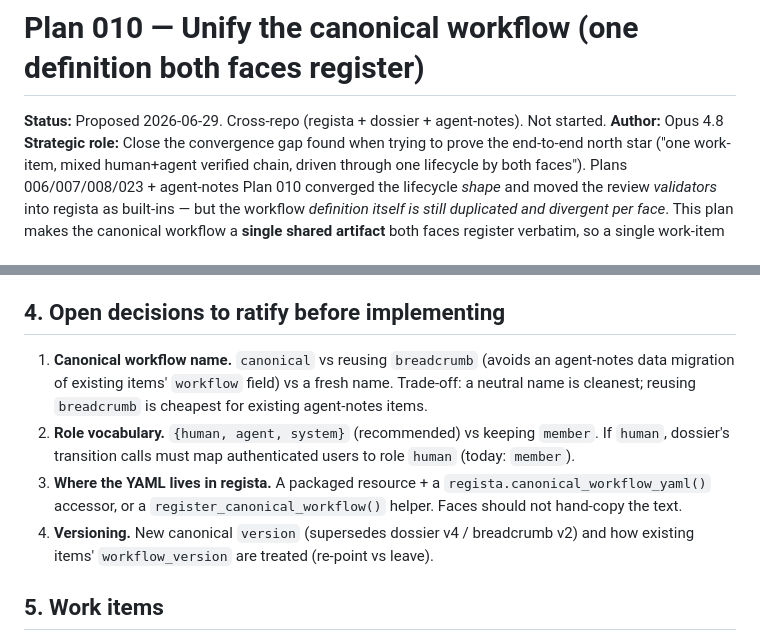
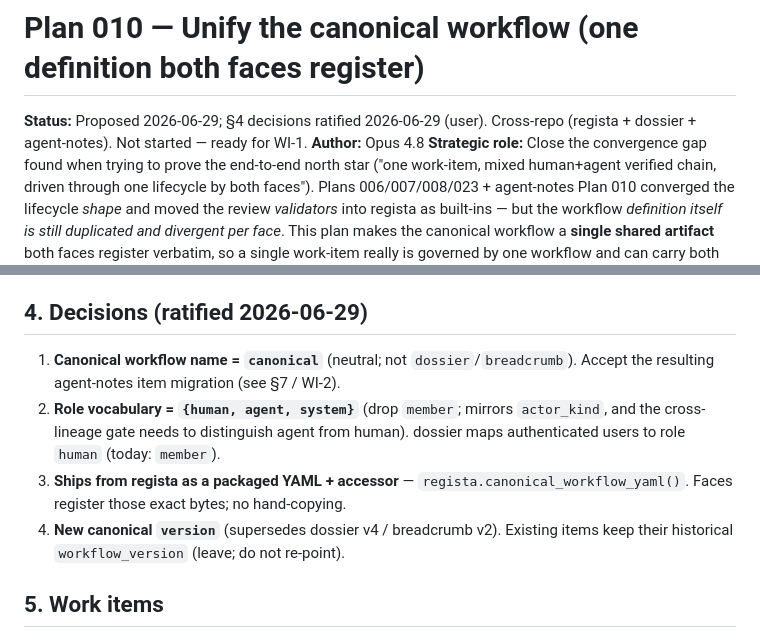
Before and after one commit to hraedon/dossier, a Markdown page: plans/010-unify-canonical-workflow.md, 2 parts joined by grey strips. Drawn GitHub-style.

Commit message:
docs: Plan 010 — ratify §4 decisions
name=canonical; roles={human,agent,system}; ships from regista via
canonical_workflow_yaml() accessor; new canonical version, historical
items keep their workflow_version.

Co-Authored-By: Claude Opus 4.8 <noreply@anthropic.com>
Claude-Session: https://claude.ai/code/session_01UAeEWuUV2tRQHFbxFqSdeD

```diff
--- a/plans/010-unify-canonical-workflow.md
+++ b/plans/010-unify-canonical-workflow.md
@@ -1,7 +1,7 @@
 # Plan 010 — Unify the canonical workflow (one definition both faces register)
 
-**Status:** Proposed 2026-06-29. Cross-repo (regista + dossier + agent-notes).
-Not started.
+**Status:** Proposed 2026-06-29; §4 decisions ratified 2026-06-29 (user). Cross-repo
+(regista + dossier + agent-notes). Not started — ready for WI-1.
 **Author:** Opus 4.8
 **Strategic role:** Close the convergence gap found when trying to prove the
 end-to-end north star ("one work-item, mixed human+agent verified chain, driven
@@ -86,20 +86,18 @@ A single workflow definition, **shipped from regista** and registered *verbatim*
   §0a), `strict` registerable for a workplace deployment. One policy per
   registration — both faces must agree per project.
 
-## 4. Open decisions to ratify before implementing
+## 4. Decisions (ratified 2026-06-29)
 
-1. **Canonical workflow name.** `canonical` vs reusing `breadcrumb` (avoids an
-   agent-notes data migration of existing items' `workflow` field) vs a fresh
-   name. Trade-off: a neutral name is cleanest; reusing `breadcrumb` is cheapest
-   for existing agent-notes items.
-2. **Role vocabulary.** `{human, agent, system}` (recommended) vs keeping
-   `member`. If `human`, dossier's transition calls must map authenticated users
-   to role `human` (today: `member`).
-3. **Where the YAML lives in regista.** A packaged resource + a
-   `regista.canonical_workflow_yaml()` accessor, or a `register_canonical_workflow()`
-   helper. Faces should not hand-copy the text.
-4. **Versioning.** New canonical `version` (supersedes dossier v4 / breadcrumb v2)
-   and how existing items' `workflow_version` are treated (re-point vs leave).
+1. **Canonical workflow name = `canonical`** (neutral; not `dossier`/`breadcrumb`).
+   Accept the resulting agent-notes item migration (see §7 / WI-2).
+2. **Role vocabulary = `{human, agent, system}`** (drop `member`; mirrors
+   `actor_kind`, and the cross-lineage gate needs to distinguish agent from
+   human). dossier maps authenticated users to role `human` (today: `member`).
+3. **Ships from regista as a packaged YAML + accessor** —
+   `regista.canonical_workflow_yaml()`. Faces register those exact bytes; no
+   hand-copying.
+4. **New canonical `version`** (supersedes dossier v4 / breadcrumb v2). Existing
+   items keep their historical `workflow_version` (leave; do not re-point).
 
 ## 5. Work items
 
```
